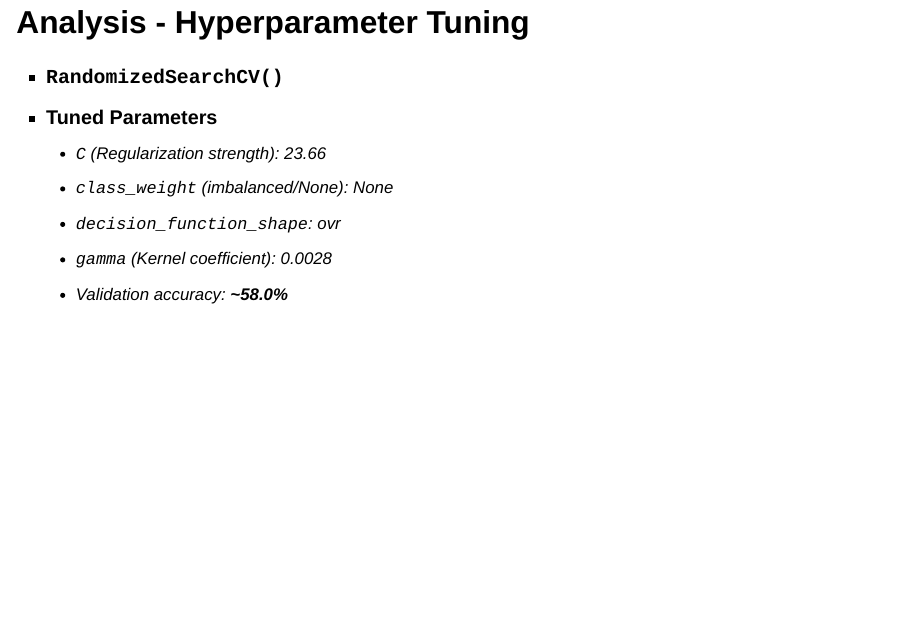
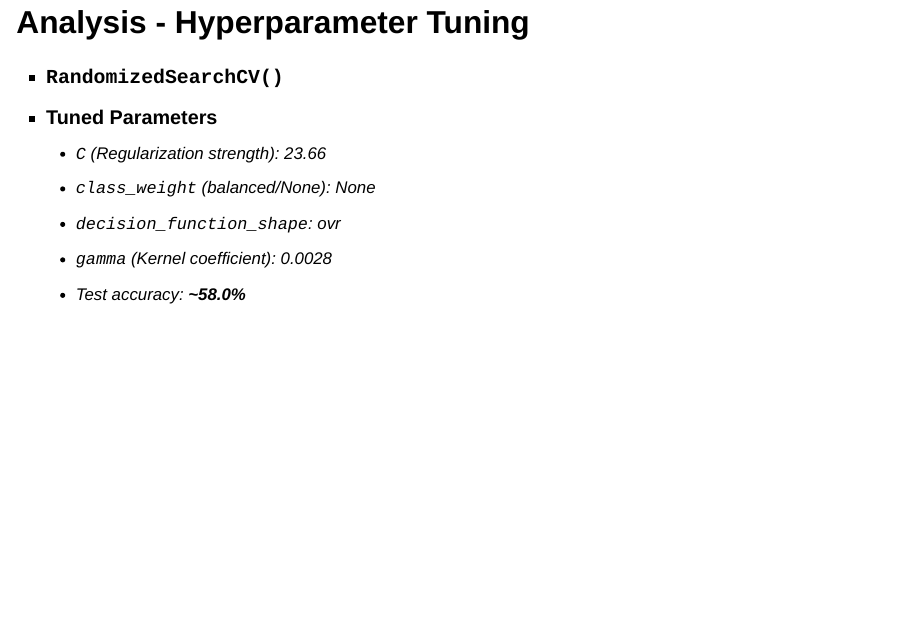
Before and after one commit to yixuangaoclara/slides542, a Quarto document (Slides542.qmd): page 16 of 27 before the commit and page 17 of 28 after it. Rendered offline with R 4.5, knitr and Pandoc in place of Quarto, with nearby package versions; drawn as Slidy slides in place of the format the file asks for.

Commit message:
Final Slides

```diff
--- a/Slides542.qmd
+++ b/Slides542.qmd
@@ -127,10 +128,10 @@ Negative Correlation:<br>
 - **`RandomizedSearchCV()`**
 - **Tuned Parameters**
   - `C` (Regularization strength): 23.66
-  - `class_weight` (imbalanced/None): None
+  - `class_weight` (balanced/None): None
   - `decision_function_shape`: ovr
   - `gamma` (Kernel coefficient): 0.0028
-  - Validation accuracy: ***~58.0%***
+  - Test accuracy: ***~58.0%***
 
 ## Analysis - Model Evaluation
 
```
Also changed, not shown: img/gyx_intro.png (added), Slides542.qmd (3 more changed lines), 2 other files.
